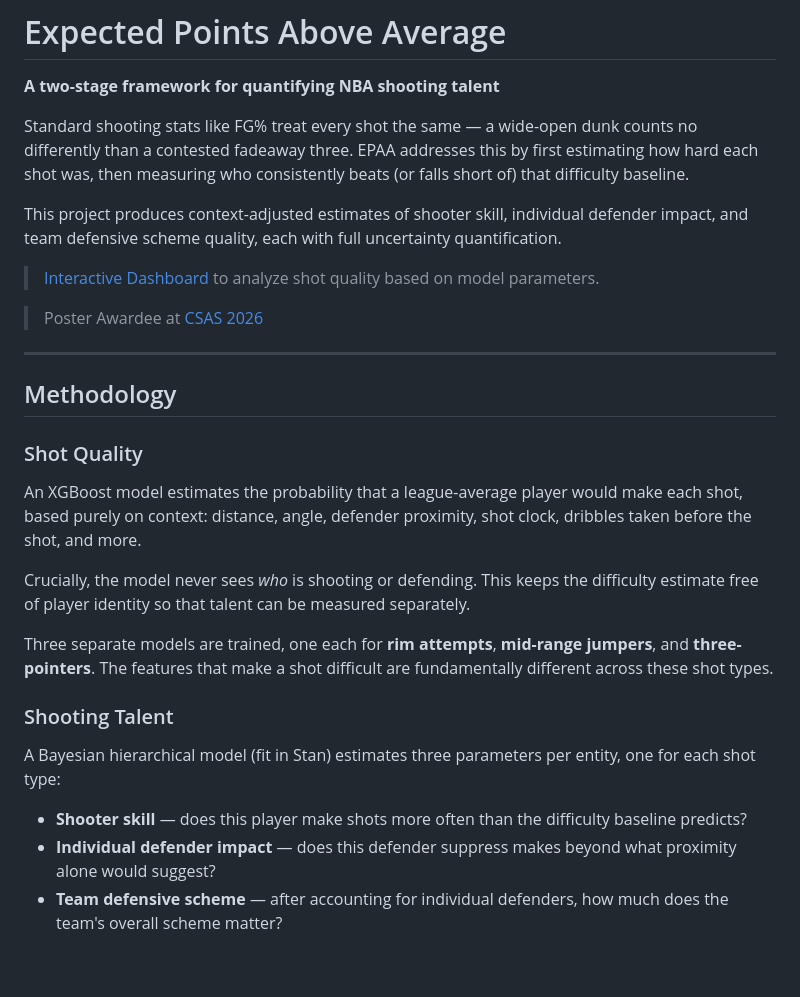
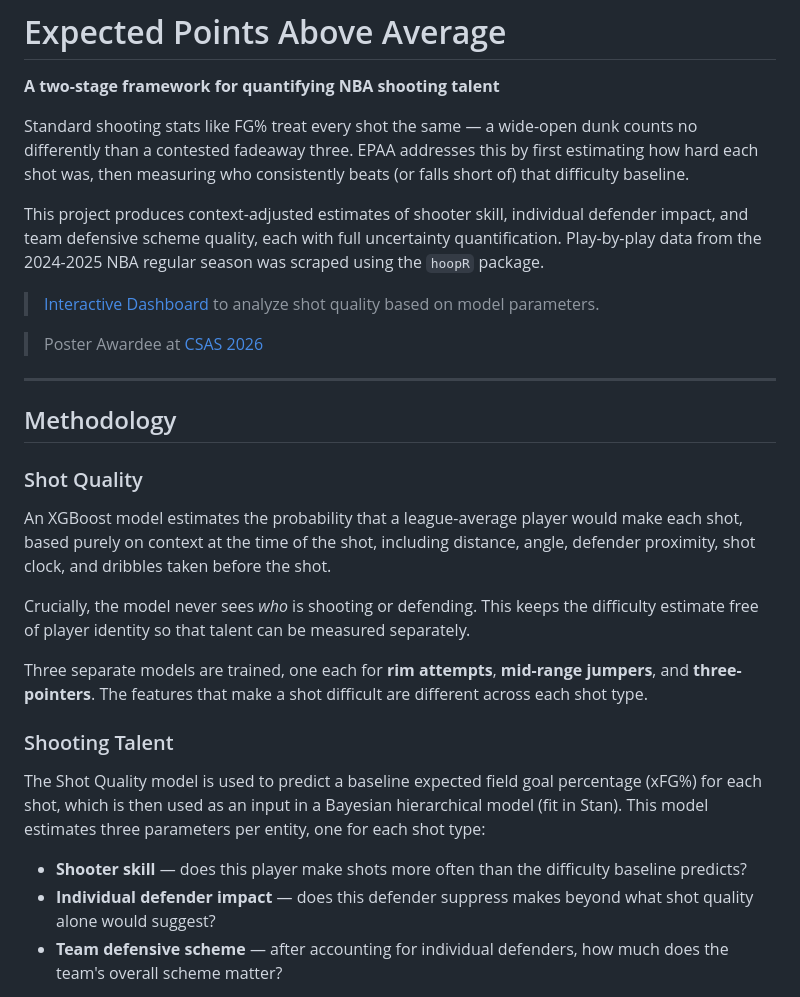
Before and after one commit to alex-susi/exp-fg-pct, a Markdown page: README.md, the part around the change. Drawn GitHub-style; blank space fills up the shorter version.

```diff
--- a/README.md
+++ b/README.md
@@ -4,7 +4,7 @@
 
 Standard shooting stats like FG% treat every shot the same — a wide-open dunk counts no differently than a contested fadeaway three. EPAA addresses this by first estimating how hard each shot was, then measuring who consistently beats (or falls short of) that difficulty baseline.
 
-This project produces context-adjusted estimates of shooter skill, individual defender impact, and team defensive scheme quality, each with full uncertainty quantification.
+This project produces context-adjusted estimates of shooter skill, individual defender impact, and team defensive scheme quality, each with full uncertainty quantification. Play-by-play data from the 2024-2025 NBA regular season was scraped using the `hoopR` package.
 
 > [Interactive Dashboard](https://alexsusi2298.shinyapps.io/exp-fg-pct/) to analyze shot quality based on model parameters.
 
@@ -15,18 +15,18 @@ This project produces context-adjusted estimates of shooter skill, individual de
 
 ### Shot Quality
 
-An XGBoost model estimates the probability that a league-average player would make each shot, based purely on context: distance, angle, defender proximity, shot clock, dribbles taken before the shot, and more.
+An XGBoost model estimates the probability that a league-average player would make each shot, based purely on context at the time of the shot, including distance, angle, defender proximity, shot clock, and dribbles taken before the shot.
 
 Crucially, the model never sees *who* is shooting or defending. This keeps the difficulty estimate free of player identity so that talent can be measured separately.
 
-Three separate models are trained, one each for **rim attempts**, **mid-range jumpers**, and **three-pointers**. The features that make a shot difficult are fundamentally different across these shot types.
+Three separate models are trained, one each for **rim attempts**, **mid-range jumpers**, and **three-pointers**. The features that make a shot difficult are different across each shot type.
 
 ### Shooting Talent
 
-A Bayesian hierarchical model (fit in Stan) estimates three parameters per entity, one for each shot type:
+The Shot Quality model is used to predict a baseline expected field goal percentage (xFG%) for each shot, which is then used as an input in a Bayesian hierarchical model (fit in Stan). This model estimates three parameters per entity, one for each shot type:
 
 - **Shooter skill** — does this player make shots more often than the difficulty baseline predicts?
-- **Individual defender impact** — does this defender suppress makes beyond what proximity alone would suggest?
+- **Individual defender impact** — does this defender suppress makes beyond what shot quality alone would suggest?
 - **Team defensive scheme** — after accounting for individual defenders, how much does the team's overall scheme matter?
 
 The model uses random effects to model these parameters, which means players with limited shot volume get pulled toward the league average rather than producing noisy extremes.
```
